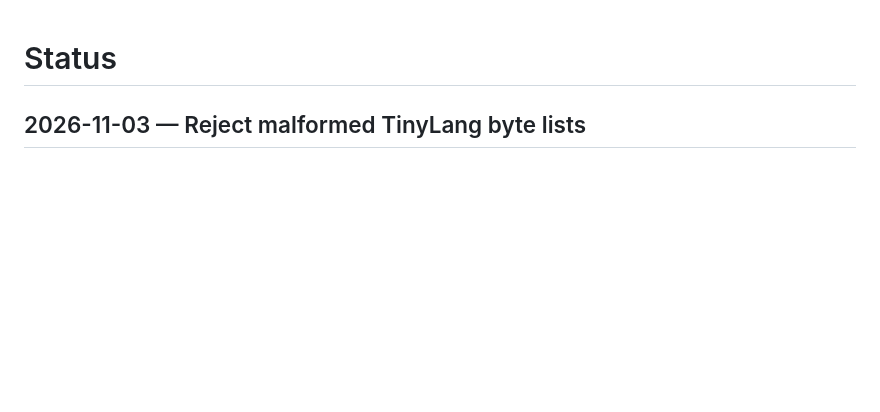
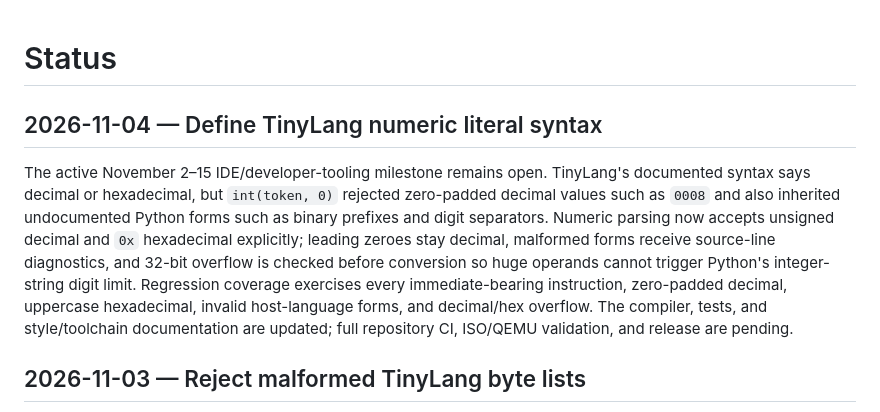
Before and after one commit to ThatOneMemeGuyFromYoutube/ai-os, a Markdown page: docs/status.md, the part around the change. GitHub-like rendering; blank space fills up the shorter version.

Commit message:
Record TinyLang numeric grammar improvement

```diff
--- a/docs/status.md
+++ b/docs/status.md
@@ -1,4 +1,8 @@
 # Status
+
+## 2026-11-04 — Define TinyLang numeric literal syntax
+
+The active November 2–15 IDE/developer-tooling milestone remains open. TinyLang's documented syntax says decimal or hexadecimal, but `int(token, 0)` rejected zero-padded decimal values such as `0008` and also inherited undocumented Python forms such as binary prefixes and digit separators. Numeric parsing now accepts unsigned decimal and `0x` hexadecimal explicitly; leading zeroes stay decimal, malformed forms receive source-line diagnostics, and 32-bit overflow is checked before conversion so huge operands cannot trigger Python's integer-string digit limit. Regression coverage exercises every immediate-bearing instruction, zero-padded decimal, uppercase hexadecimal, invalid host-language forms, and decimal/hex overflow. The compiler, tests, and style/toolchain documentation are updated; full repository CI, ISO/QEMU validation, and release are pending.
 
 ## 2026-11-03 — Reject malformed TinyLang byte lists
 
```
